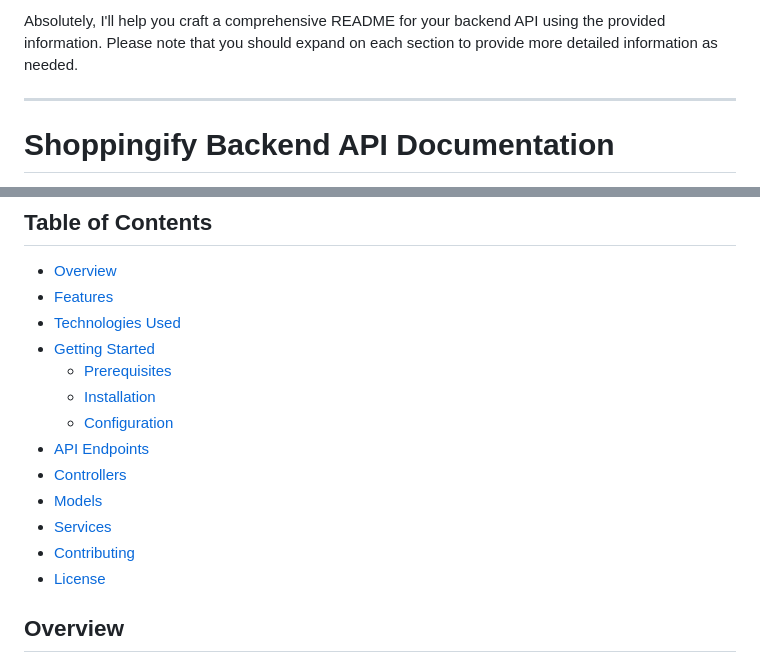
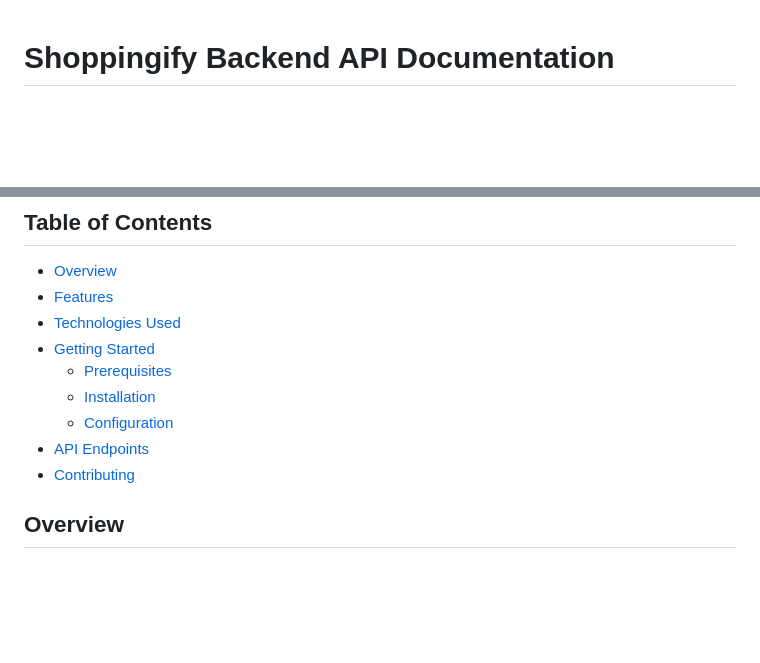
Before and after one commit to alamsameer/shoppingify-backend, a Markdown page: README.md, 2 parts joined by grey strips. GitHub-like rendering; blank space fills up the shorter version.

```diff
--- a/README.md
+++ b/README.md
@@ -1,7 +1,3 @@
-Absolutely, I'll help you craft a comprehensive README for your backend API using the provided information. Please note that you should expand on each section to provide more detailed information as needed.
-
----
-
 # Shoppingify Backend API Documentation
 
 Welcome to the Shoppingify Backend API documentation. This API provides various endpoints for managing shopping lists, items, categories, and statistics. It is built using Node.js, Express.js, and MongoDB.
@@ -16,11 +12,8 @@ Welcome to the Shoppingify Backend API documentation. This API provides various
   - [Installation](#installation)
   - [Configuration](#configuration)
 - [API Endpoints](#api-endpoints)
-- [Controllers](#controllers)
-- [Models](#models)
-- [Services](#services)
 - [Contributing](#contributing)
-- [License](#license)
+
 
 ## Overview
 
```
